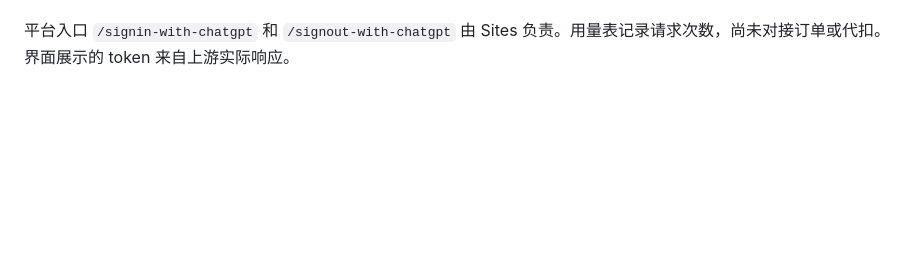
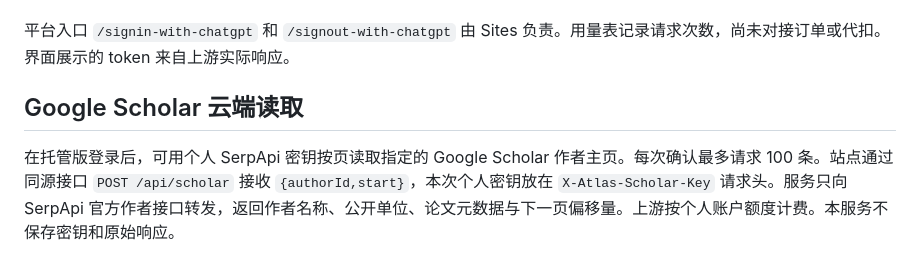
Before and after one commit to Nature-Q/byline-atlas, a Markdown page: server/cloud-v4/README.md, the part around the change. GitHub-like rendering; blank space fills up the shorter version.

Commit message:
Connect authenticated Google Scholar imports to the public workbench

```diff
--- a/server/cloud-v4/README.md
+++ b/server/cloud-v4/README.md
@@ -27,3 +27,7 @@ node server/cloud-v4/build.mjs --checkout /path/to/site --assets /path/to/public
 使用运营方账户时，每次模型调用前按 UTC 日期预留一次请求配额。并发请求通过同一个数据库写入竞争配额，上游错误仍占用该次请求。每日表仅保存日期、站内用户 ID 的哈希和请求次数。配额表不可用时停用运营方代付。使用个人密钥仍可问答。每轮回复最多请求 850 个输出 token。用户问题、历史轮数、书目数量和请求体另有上限。
 
 平台入口 `/signin-with-chatgpt` 和 `/signout-with-chatgpt` 由 Sites 负责。用量表记录请求次数，尚未对接订单或代扣。界面展示的 token 来自上游实际响应。
+
+## Google Scholar 云端读取
+
+在托管版登录后，可用个人 SerpApi 密钥按页读取指定的 Google Scholar 作者主页。每次确认最多请求 100 条。站点通过同源接口 `POST /api/scholar` 接收 `{authorId,start}`，本次个人密钥放在 `X-Atlas-Scholar-Key` 请求头。服务只向 SerpApi 官方作者接口转发，返回作者名称、公开单位、论文元数据与下一页偏移量。上游按个人账户额度计费。本服务不保存密钥和原始响应。
```
Also changed, not shown: README.md (+5 -1 lines), docs/zhong-role-citations.jpg (added), 6 other files.
